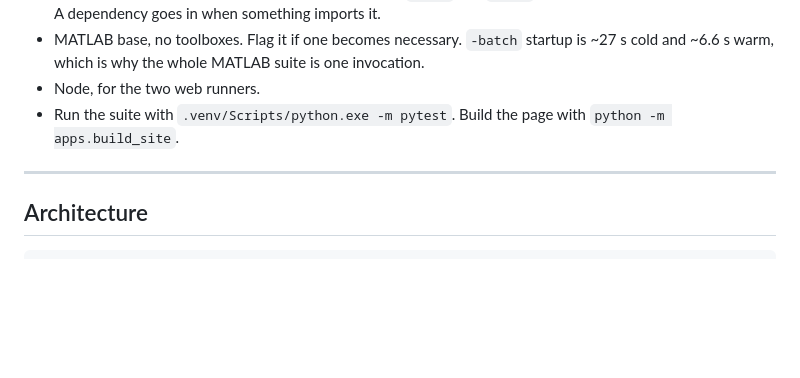
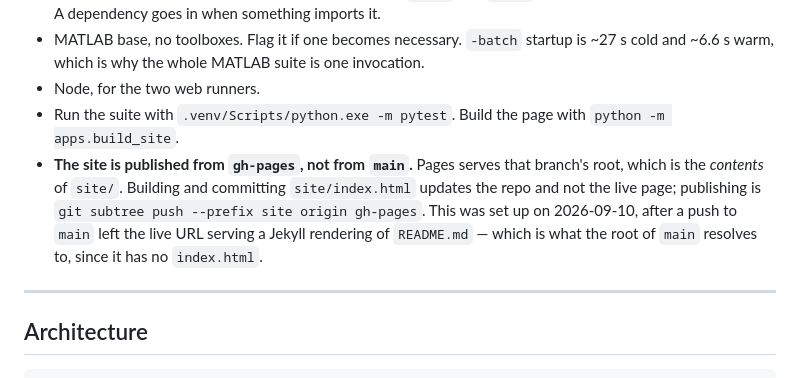
Before and after one commit to roosado/spinn, a Markdown page: CLAUDE.md, the part around the change. Rendered like a GitHub page; blank space fills up the shorter version.

```diff
--- a/CLAUDE.md
+++ b/CLAUDE.md
@@ -31,6 +31,12 @@ belongs in the device physics and the error model.
 - Node, for the two web runners.
 - Run the suite with `.venv/Scripts/python.exe -m pytest`. Build the page with
   `python -m apps.build_site`.
+- **The site is published from `gh-pages`, not from `main`.** Pages serves that branch's
+  root, which is the *contents* of `site/`. Building and committing `site/index.html`
+  updates the repo and not the live page; publishing is
+  `git subtree push --prefix site origin gh-pages`. This was set up on 2026-09-10, after
+  a push to `main` left the live URL serving a Jekyll rendering of `README.md` — which is
+  what the root of `main` resolves to, since it has no `index.html`.
 
 ---
 
```
Also changed, not shown: README.md (+31 -0 lines), docs/history.md (+40 -0 lines).
